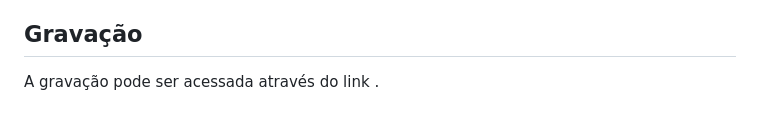
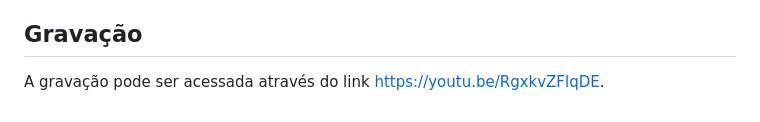
Before and after one commit to projeto-de-algoritmos-2026/G12_Programacao-Dinamica_PA-26.1, a Markdown page: README.md, the part around the change. Drawn GitHub-style.

```diff
--- a/README.md
+++ b/README.md
@@ -70,4 +70,4 @@ Após o processamento, o sistema exibe:
 
 ## Gravação
 
-A gravação pode ser acessada através do link []().
+A gravação pode ser acessada através do link [https://youtu.be/RgxkvZFlqDE](https://youtu.be/RgxkvZFlqDE).
```
